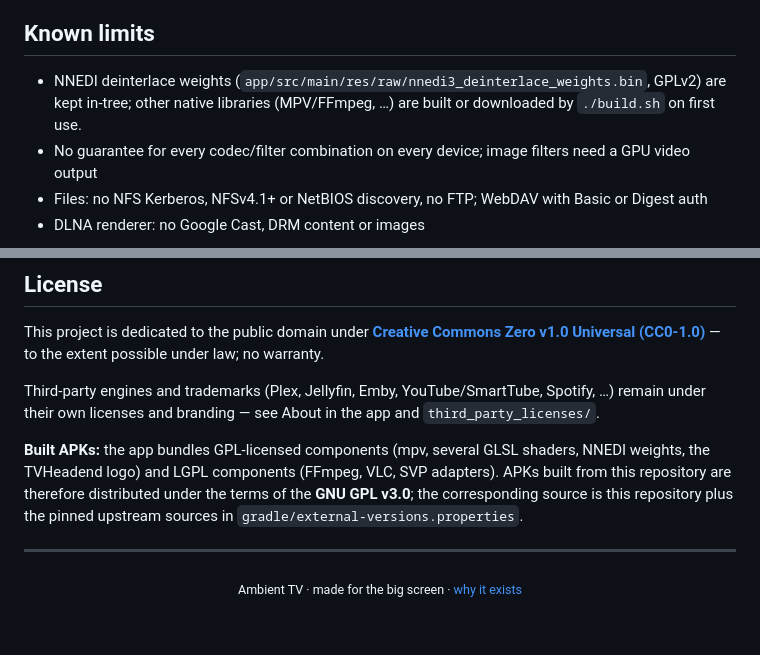
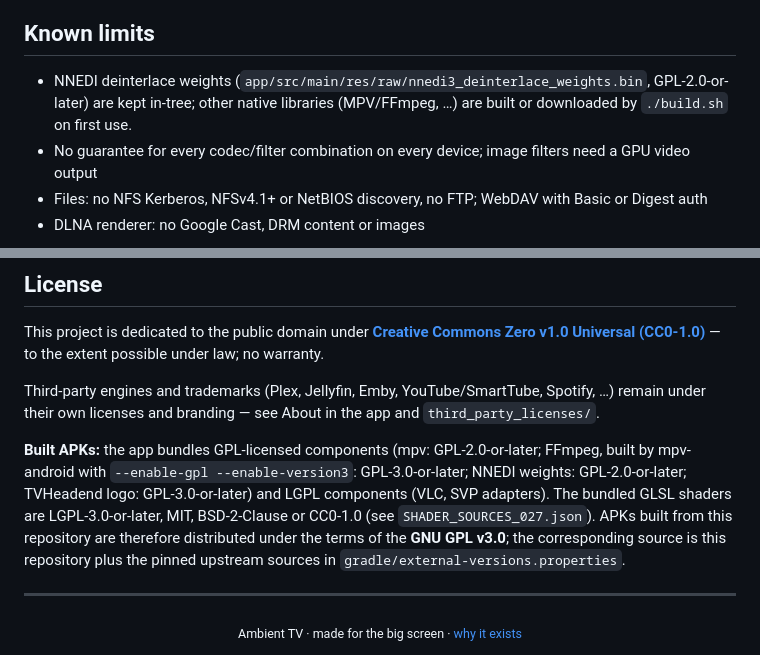
Before and after one commit to seinist/ambient-tv, a Markdown page: README.md, 2 parts joined by grey strips. GitHub-like rendering; blank space fills up the shorter version.

```diff
--- a/README.md
+++ b/README.md
@@ -243,7 +243,7 @@ Ambient TV is built by one enthusiast for everyone who wants more from their med
 
 ## Known limits
 
-- NNEDI deinterlace weights (`app/src/main/res/raw/nnedi3_deinterlace_weights.bin`, GPLv2) are kept in-tree; other native libraries (MPV/FFmpeg, …) are built or downloaded by `./build.sh` on first use.
+- NNEDI deinterlace weights (`app/src/main/res/raw/nnedi3_deinterlace_weights.bin`, GPL-2.0-or-later) are kept in-tree; other native libraries (MPV/FFmpeg, …) are built or downloaded by `./build.sh` on first use.
 - No guarantee for every codec/filter combination on every device; image filters need a GPU video output
 - Files: no NFS Kerberos, NFSv4.1+ or NetBIOS discovery, no FTP; WebDAV with Basic or Digest auth
 - DLNA renderer: no Google Cast, DRM content or images
@@ -264,7 +264,7 @@ This project is dedicated to the public domain under **[Creative Commons Zero v1
 
 Third-party engines and trademarks (Plex, Jellyfin, Emby, YouTube/SmartTube, Spotify, …) remain under their own licenses and branding — see About in the app and `third_party_licenses/`.
 
-**Built APKs:** the app bundles GPL-licensed components (mpv, several GLSL shaders, NNEDI weights, the TVHeadend logo) and LGPL components (FFmpeg, VLC, SVP adapters). APKs built from this repository are therefore distributed under the terms of the **GNU GPL v3.0**; the corresponding source is this repository plus the pinned upstream sources in `gradle/external-versions.properties`.
+**Built APKs:** the app bundles GPL-licensed components (mpv: GPL-2.0-or-later; FFmpeg, built by mpv-android with `--enable-gpl --enable-version3`: GPL-3.0-or-later; NNEDI weights: GPL-2.0-or-later; TVHeadend logo: GPL-3.0-or-later) and LGPL components (VLC, SVP adapters). The bundled GLSL shaders are LGPL-3.0-or-later, MIT, BSD-2-Clause or CC0-1.0 (see `SHADER_SOURCES_027.json`). APKs built from this repository are therefore distributed under the terms of the **GNU GPL v3.0**; the corresponding source is this repository plus the pinned upstream sources in `gradle/external-versions.properties`.
 
 ---
 
```
Also changed, not shown: README.de.md (+2 -2 lines).
